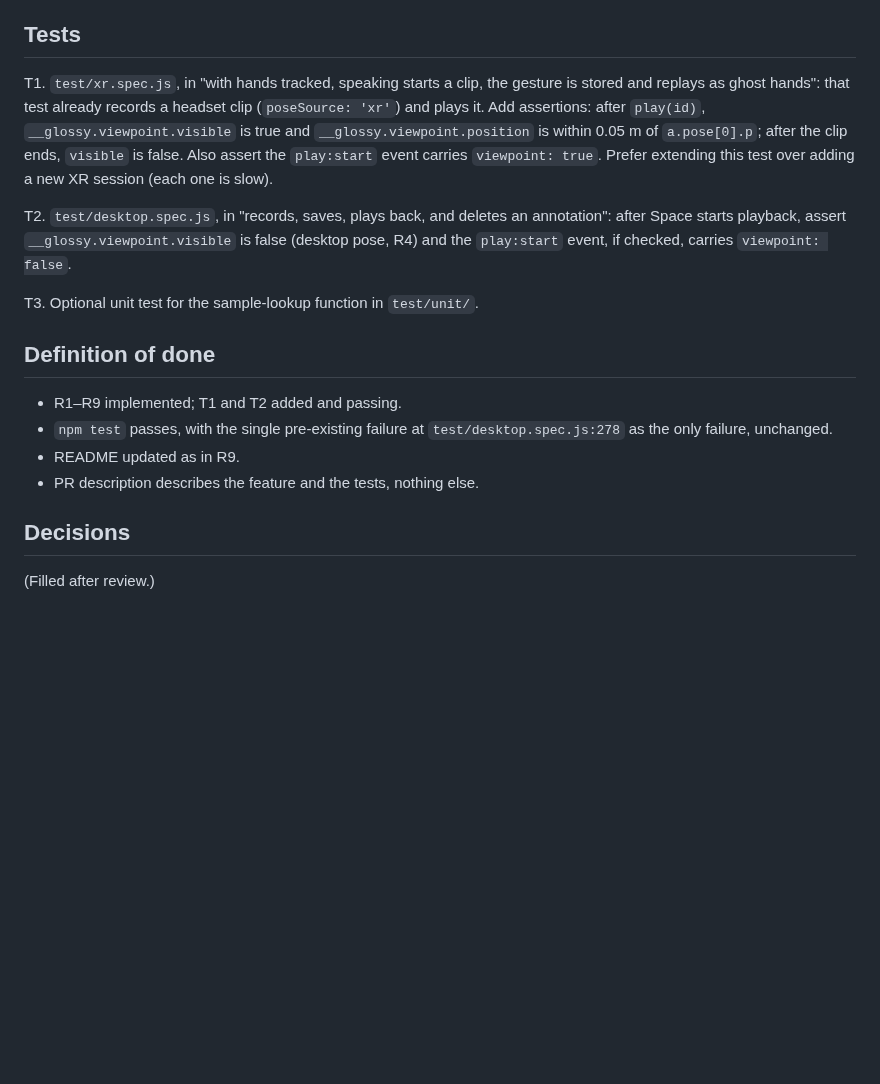
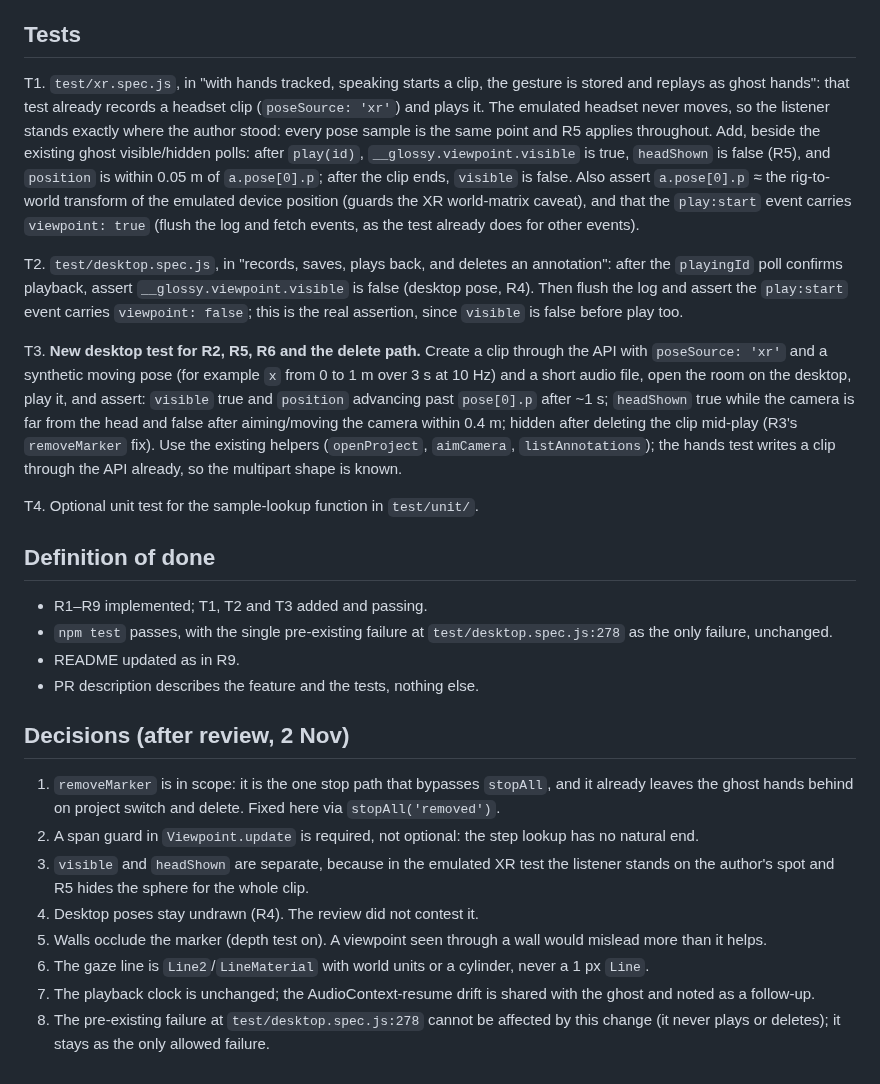
Before and after one commit to ainsleys/glossy-XR, a Markdown page: docs/prd/001-viewpoint-replay.md, the part around one of its changes. GitHub-like rendering; blank space fills up the shorter version.

Commit message:
PRD 001: decisions from review
Co-Authored-By: Claude Fable 5.1 <noreply@anthropic.com>
Claude-Session: https://claude.ai/code/session_01WbK3JQXVHJ7cBHYeoRVKY2

```diff
--- a/docs/prd/001-viewpoint-replay.md
+++ b/docs/prd/001-viewpoint-replay.md
@@ -49,19 +50,28 @@ Sample lookup (latest sample with `t ≤ elapsed`) may live in `shared/` as a pu
 
 ## Tests
 
-T1. `test/xr.spec.js`, in "with hands tracked, speaking starts a clip, the gesture is stored and replays as ghost hands": that test already records a headset clip (`poseSource: 'xr'`) and plays it. Add assertions: after `play(id)`, `__glossy.viewpoint.visible` is true and `__glossy.viewpoint.position` is within 0.05 m of `a.pose[0].p`; after the clip ends, `visible` is false. Also assert the `play:start` event carries `viewpoint: true`. Prefer extending this test over adding a new XR session (each one is slow).
+T1. `test/xr.spec.js`, in "with hands tracked, speaking starts a clip, the gesture is stored and replays as ghost hands": that test already records a headset clip (`poseSource: 'xr'`) and plays it. The emulated headset never moves, so the listener stands exactly where the author stood: every pose sample is the same point and R5 applies throughout. Add, beside the existing ghost visible/hidden polls: after `play(id)`, `__glossy.viewpoint.visible` is true, `headShown` is false (R5), and `position` is within 0.05 m of `a.pose[0].p`; after the clip ends, `visible` is false. Also assert `a.pose[0].p` ≈ the rig-to-world transform of the emulated device position (guards the XR world-matrix caveat), and that the `play:start` event carries `viewpoint: true` (flush the log and fetch events, as the test already does for other events).
 
-T2. `test/desktop.spec.js`, in "records, saves, plays back, and deletes an annotation": after Space starts playback, assert `__glossy.viewpoint.visible` is false (desktop pose, R4) and the `play:start` event, if checked, carries `viewpoint: false`.
+T2. `test/desktop.spec.js`, in "records, saves, plays back, and deletes an annotation": after the `playingId` poll confirms playback, assert `__glossy.viewpoint.visible` is false (desktop pose, R4). Then flush the log and assert the `play:start` event carries `viewpoint: false`; this is the real assertion, since `visible` is false before play too.
 
-T3. Optional unit test for the sample-lookup function in `test/unit/`.
+T3. **New desktop test for R2, R5, R6 and the delete path.** Create a clip through the API with `poseSource: 'xr'` and a synthetic moving pose (for example `x` from 0 to 1 m over 3 s at 10 Hz) and a short audio file, open the room on the desktop, play it, and assert: `visible` true and `position` advancing past `pose[0].p` after ~1 s; `headShown` true while the camera is far from the head and false after aiming/moving the camera within 0.4 m; hidden after deleting the clip mid-play (R3's `removeMarker` fix). Use the existing helpers (`openProject`, `aimCamera`, `listAnnotations`); the hands test writes a clip through the API already, so the multipart shape is known.
+
+T4. Optional unit test for the sample-lookup function in `test/unit/`.
 
 ## Definition of done
 
-- R1–R9 implemented; T1 and T2 added and passing.
+- R1–R9 implemented; T1, T2 and T3 added and passing.
 - `npm test` passes, with the single pre-existing failure at `test/desktop.spec.js:278` as the only failure, unchanged.
 - README updated as in R9.
 - PR description describes the feature and the tests, nothing else.
 
-## Decisions
+## Decisions (after review, 2 Nov)
 
-(Filled after review.)
+1. `removeMarker` is in scope: it is the one stop path that bypasses `stopAll`, and it already leaves the ghost hands behind on project switch and delete. Fixed here via `stopAll('removed')`.
+2. A span guard in `Viewpoint.update` is required, not optional: the step lookup has no natural end.
+3. `visible` and `headShown` are separate, because in the emulated XR test the listener stands on the author's spot and R5 hides the sphere for the whole clip.
+4. Desktop poses stay undrawn (R4). The review did not contest it.
+5. Walls occlude the marker (depth test on). A viewpoint seen through a wall would mislead more than it helps.
+6. The gaze line is `Line2`/`LineMaterial` with world units or a cylinder, never a 1 px `Line`.
+7. The playback clock is unchanged; the AudioContext-resume drift is shared with the ghost and noted as a follow-up.
+8. The pre-existing failure at `test/desktop.spec.js:278` cannot be affected by this change (it never plays or deletes); it stays as the only allowed failure.
```
Also changed, not shown: other parts of docs/prd/001-viewpoint-replay.md (+9 -8 lines).
